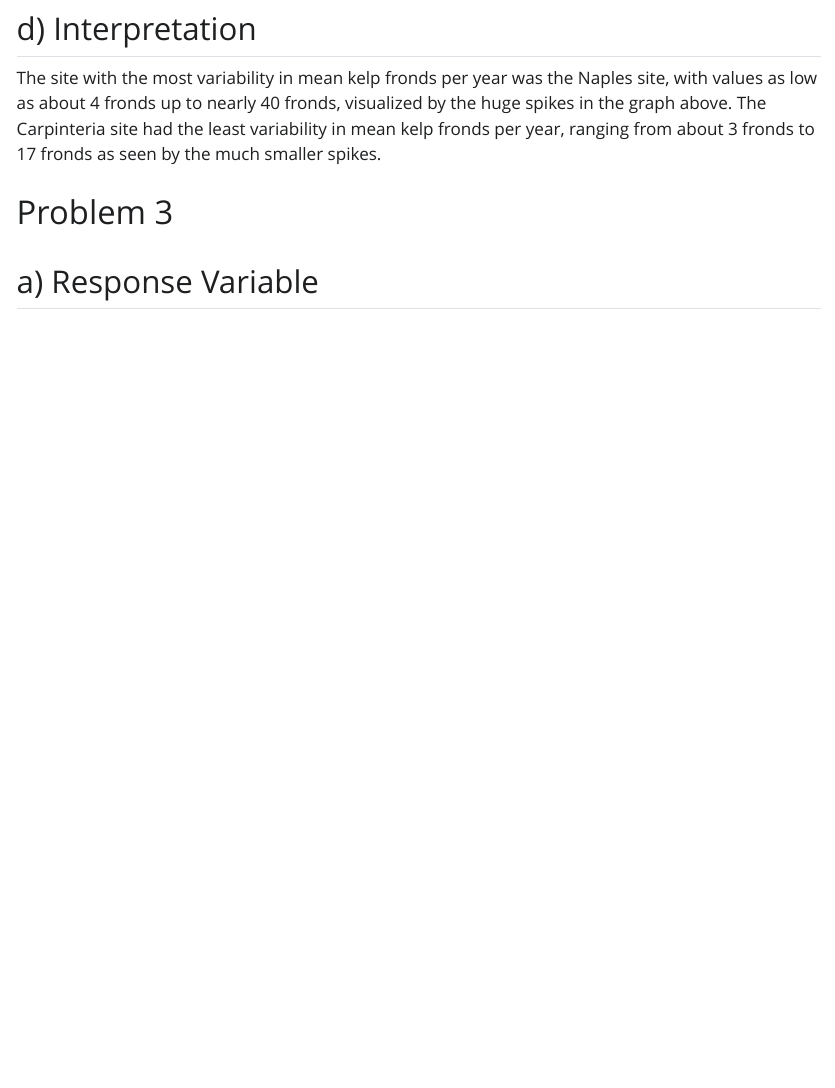
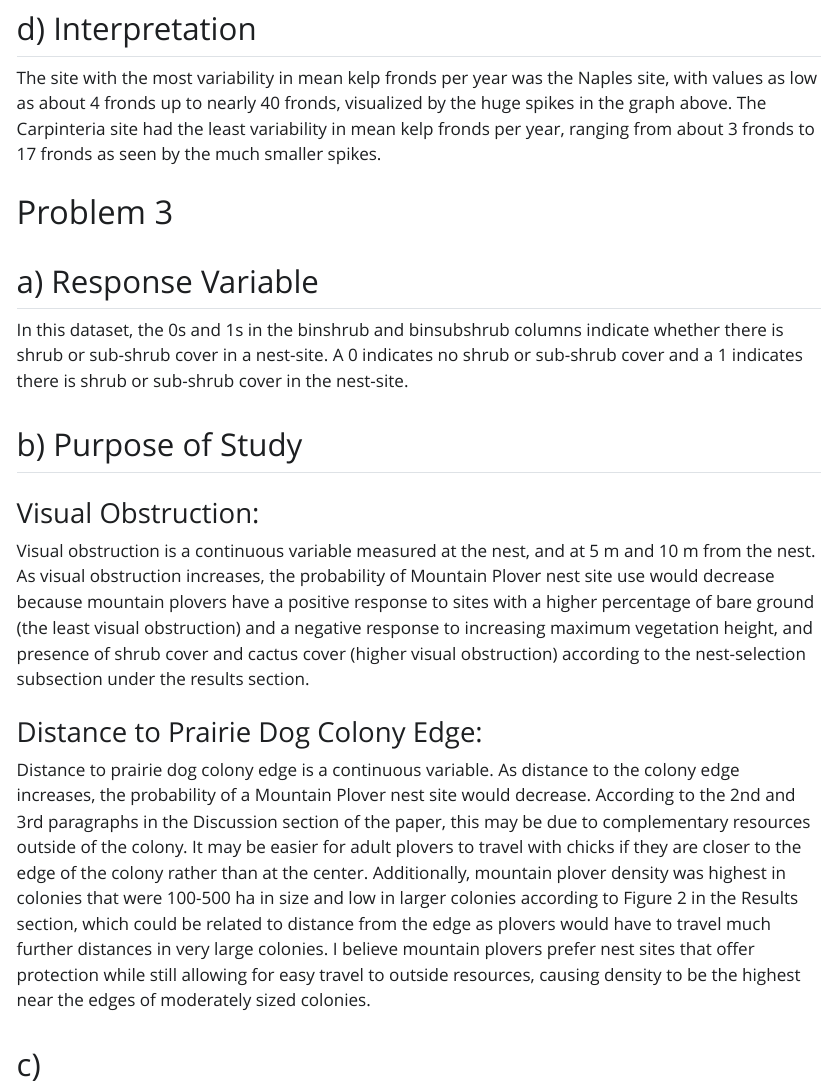
Before and after one commit to valecarov/ENVS-193DS_winter_2026_final, a Quarto document (code/193ds-code.qmd): the page in a window 1100 px wide, from 3990 px down. The pictures show the output file code/193ds-code.html that the author committed with the source, opened offline; Quarto's library style sheets are replaced by a plain one without menus; long lines of code are wrapped.

Commit message:
wrote response variable and purpose of study, describing visual obstruction and distance to edge variables

```diff
--- a/code/193ds-code.qmd
+++ b/code/193ds-code.qmd
@@ -144,3 +144,17 @@ The site with the most variability in mean kelp fronds per year was the Naples s
 # Problem 3
 
 ## a) Response Variable
+
+In this dataset, the 0s and 1s in the binshrub and binsubshrub columns indicate whether there is shrub or sub-shrub cover in a nest-site. A 0 indicates no shrub or sub-shrub cover and a 1 indicates there is shrub or sub-shrub cover in the nest-site.
+
+## b) Purpose of Study
+
+### Visual Obstruction:
+
+Visual obstruction is a continuous variable measured at the nest, and at 5 m and 10 m from the nest. As visual obstruction increases, the probability of Mountain Plover nest site use would decrease because mountain plovers have a positive response to sites with a higher percentage of bare ground (the least visual obstruction) and a negative response to increasing maximum vegetation height, and presence of shrub cover and cactus cover (higher visual obstruction) according to the nest-selection subsection under the results section.
+
+### Distance to Prairie Dog Colony Edge:
+
+Distance to prairie dog colony edge is a continuous variable. As distance to the colony edge increases, the probability of a Mountain Plover nest site would decrease. According to the 2nd and 3rd paragraphs in the Discussion section of the paper, this may be due to complementary resources outside of the colony. It may be easier for adult plovers to travel with chicks if they are closer to the edge of the colony rather than at the center. Additionally, mountain plover density was highest in colonies that were 100-500 ha in size and low in larger colonies according to Figure 2 in the Results section, which could be related to distance from the edge as plovers would have to travel much further distances in very large colonies. I believe mountain plovers prefer nest sites that offer protection while still allowing for easy travel to outside resources, causing density to be the highest near the edges of moderately sized colonies.
+
+## c)
```
Also changed, not shown: code/193ds-code.html.
